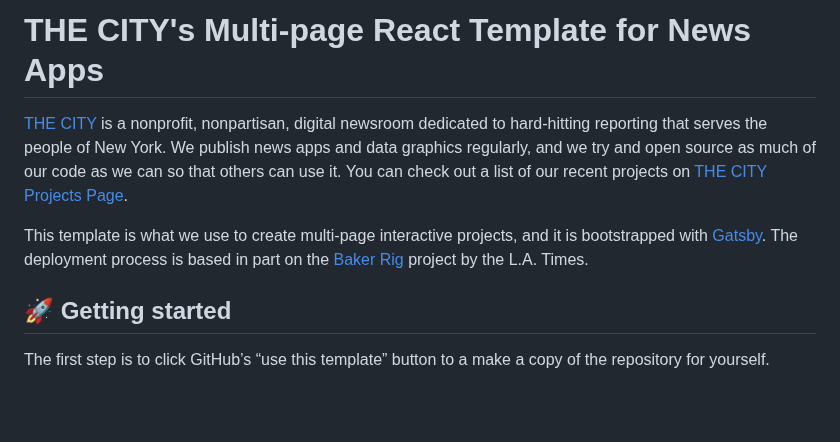
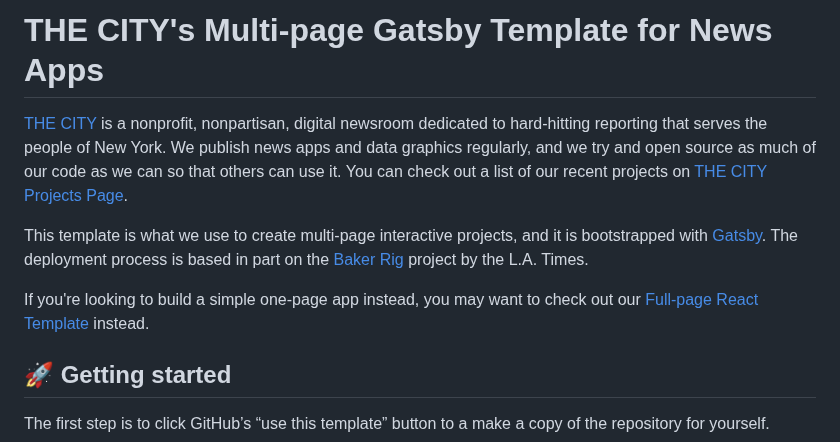
Before and after one commit to thecityny/multipage-gatsby-template, a Markdown page: README.md, the part around the change. Drawn GitHub-style; blank space fills up the shorter version.

```diff
--- a/README.md
+++ b/README.md
@@ -1,8 +1,10 @@
-# THE CITY's Multi-page React Template for News Apps
+# THE CITY's Multi-page Gatsby Template for News Apps
 
 [THE CITY](https://www.thecity.nyc/pages/about) is a nonprofit, nonpartisan, digital newsroom dedicated to hard-hitting reporting that serves the people of New York. We publish news apps and data graphics regularly, and we try and open source as much of our code as we can so that others can use it. You can check out a list of our recent projects on [THE CITY Projects Page](https://projects.thecity.nyc/all-projects/).
 
 This template is what we use to create multi-page interactive projects, and it is bootstrapped with [Gatsby](https://www.gatsbyjs.com/?utm_source=starter&utm_medium=readme&utm_campaign=minimal-starter). The deployment process is based in part on the [Baker Rig](https://github.com/datadesk/baker) project by the L.A. Times.
+
+If you're looking to build a simple one-page app instead, you may want to check out our [Full-page React Template](https://github.com/thecityny/fullpage-react-template) instead.
 
 ## 🚀 Getting started
 
```
